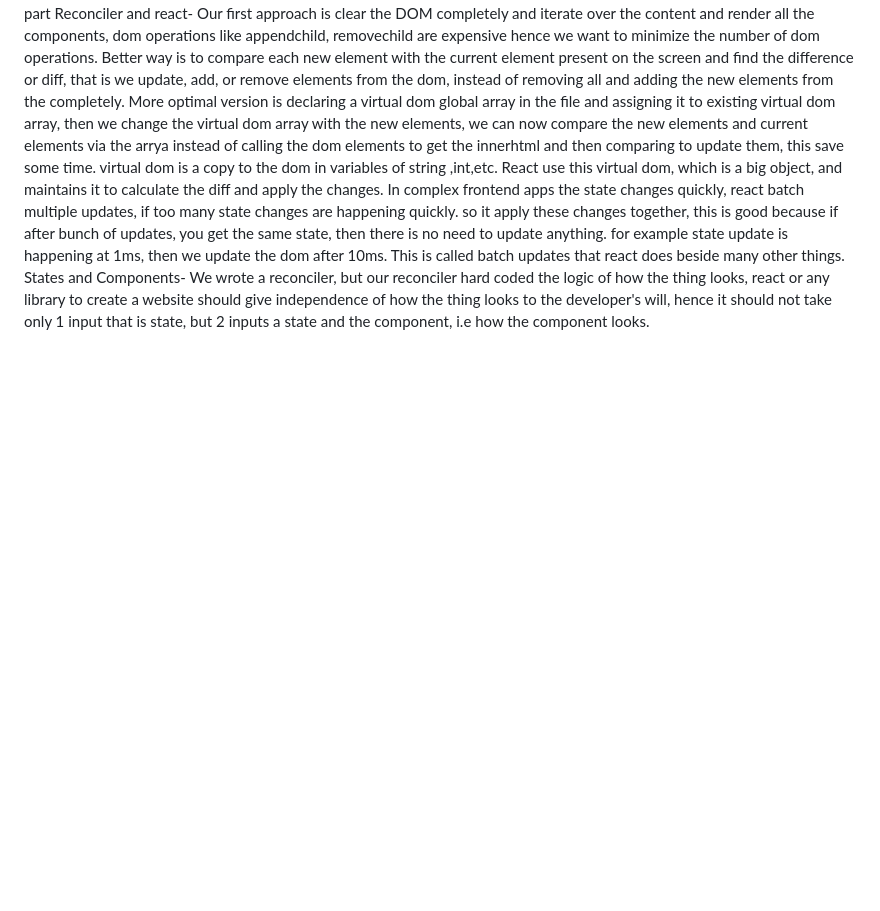
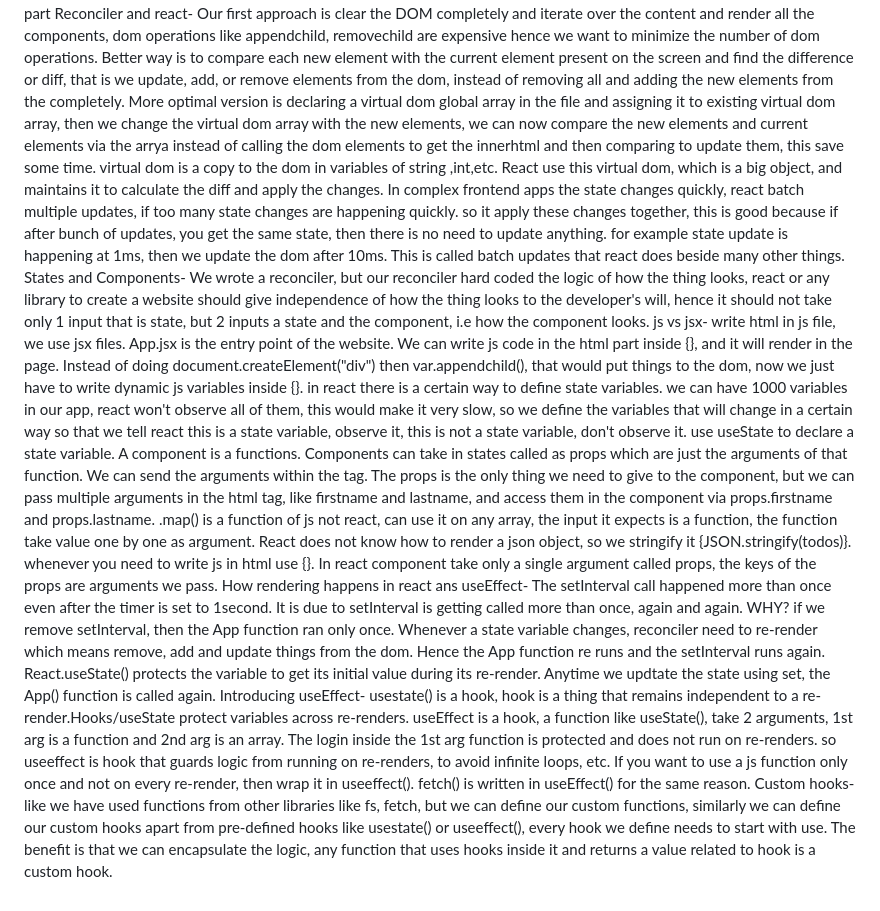
Before and after one commit to atharv-asr-group/javascript-fundamentals, a Markdown page: README.md, the part around the change. Drawn GitHub-style; blank space fills up the shorter version.

Commit message:
hooks, custom hooks

```diff
--- a/README.md
+++ b/README.md
@@ -38,3 +38,8 @@ Files are not optimal to be used as database, also there is technology defined o
 Reconciler and react- Our first approach is clear the DOM completely and iterate over the content and render all the components, dom operations like appendchild, removechild are expensive hence we want to minimize the number of dom operations. Better way is to compare each new element with the current element present on the screen and find the difference or diff, that is we update, add, or remove elements from the dom, instead of removing all and adding the new elements from the completely. More optimal version is declaring a virtual dom global array in the file and assigning it to existing virtual dom array, then we change the virtual dom array with the new elements, we can now compare the new elements and current elements via the arrya instead of calling the dom elements to get the innerhtml and then comparing to update them, this save some time. virtual dom is a copy to the dom in variables of string ,int,etc. React use this virtual dom, which is a big object, and maintains it to calculate the diff and apply the changes.
 In complex frontend apps the state changes quickly, react batch multiple updates, if too many state changes are happening quickly. so it apply these changes together, this is good because if after bunch of updates, you get the same state, then there is no need to update anything. for example state update is happening at 1ms, then we update the dom after 10ms. This is called batch updates that react does beside many other things.
 States and Components- We wrote a reconciler, but our reconciler hard coded the logic of how the thing looks, react or any library to create a website should give independence of how the thing looks to the developer's will, hence it should not take only 1 input that is state, but 2 inputs a state and the component, i.e how the component looks.
+js vs jsx- write html in js file, we use jsx files. App.jsx is the entry point of the website. We can write js code in the html part inside {}, and it will render in the page. Instead of doing document.createElement("div") then var.appendchild(), that would put things to the dom, now we just have to write dynamic js variables inside {}.
+in react there is a certain way to define state variables. we can have 1000 variables in our app, react won't observe all of them, this would make it very slow, so we define the variables that will change in a certain way so that we tell react this is a state variable, observe it, this is not a state variable, don't observe it. use useState to declare a state variable. A component is a functions. Components can take in states called as props which are just the arguments of that function. We can send the arguments within the tag. The props is the only thing we need to give to the component, but we can pass multiple arguments in the html tag, like firstname and lastname, and access them in the component via props.firstname and props.lastname. .map() is a function of js not react, can use it on any array, the input it expects is a function, the function take value one by one as argument. React does not know how to render a json object, so we stringify it {JSON.stringify(todos)}. whenever you need to write js in html use {}. In react component take only a single argument called props, the keys of the props are arguments we pass.
+How rendering happens in react ans useEffect- The setInterval call happened more than once even after the timer is set to 1second. It is due to setInterval is getting called more than once, again and again. WHY? if we remove setInterval, then the App function ran only once. Whenever a state variable changes, reconciler need to re-render which means remove, add and update things from the dom. Hence the App function re runs and the setInterval runs again. React.useState() protects the variable to get its initial value during its re-render. Anytime we updtate the state using set, the App() function is called again.
+Introducing useEffect- usestate() is a hook, hook is a thing that remains independent to a re-render.Hooks/useState protect variables across re-renders. useEffect is a hook, a function like useState(), take 2 arguments, 1st arg is a function and 2nd arg is an array. The login inside the 1st arg function is protected and does not run on re-renders. so useeffect is hook that guards logic from running on re-renders, to avoid infinite loops, etc. If you want to use a js function only once and not on every re-render, then wrap it in useeffect(). fetch() is written in useEffect() for the same reason.
+Custom hooks- like we have used functions from other libraries like fs, fetch, but we can define our custom functions, similarly we can define our custom hooks apart from pre-defined hooks like usestate() or useeffect(), every hook we define needs to start with use. The benefit is that we can encapsulate the logic, any function that uses hooks inside it and returns a value related to hook is a custom hook.
```
